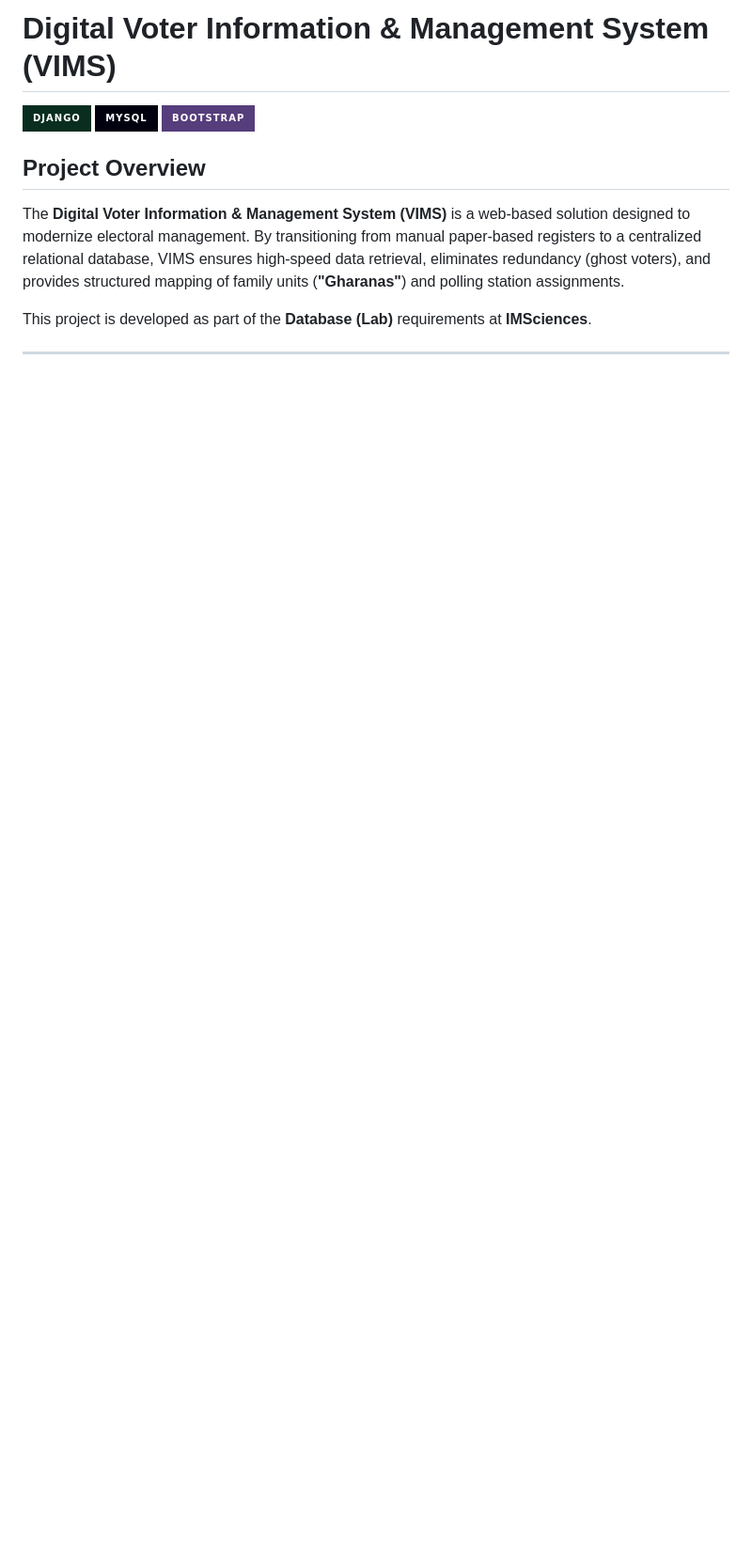
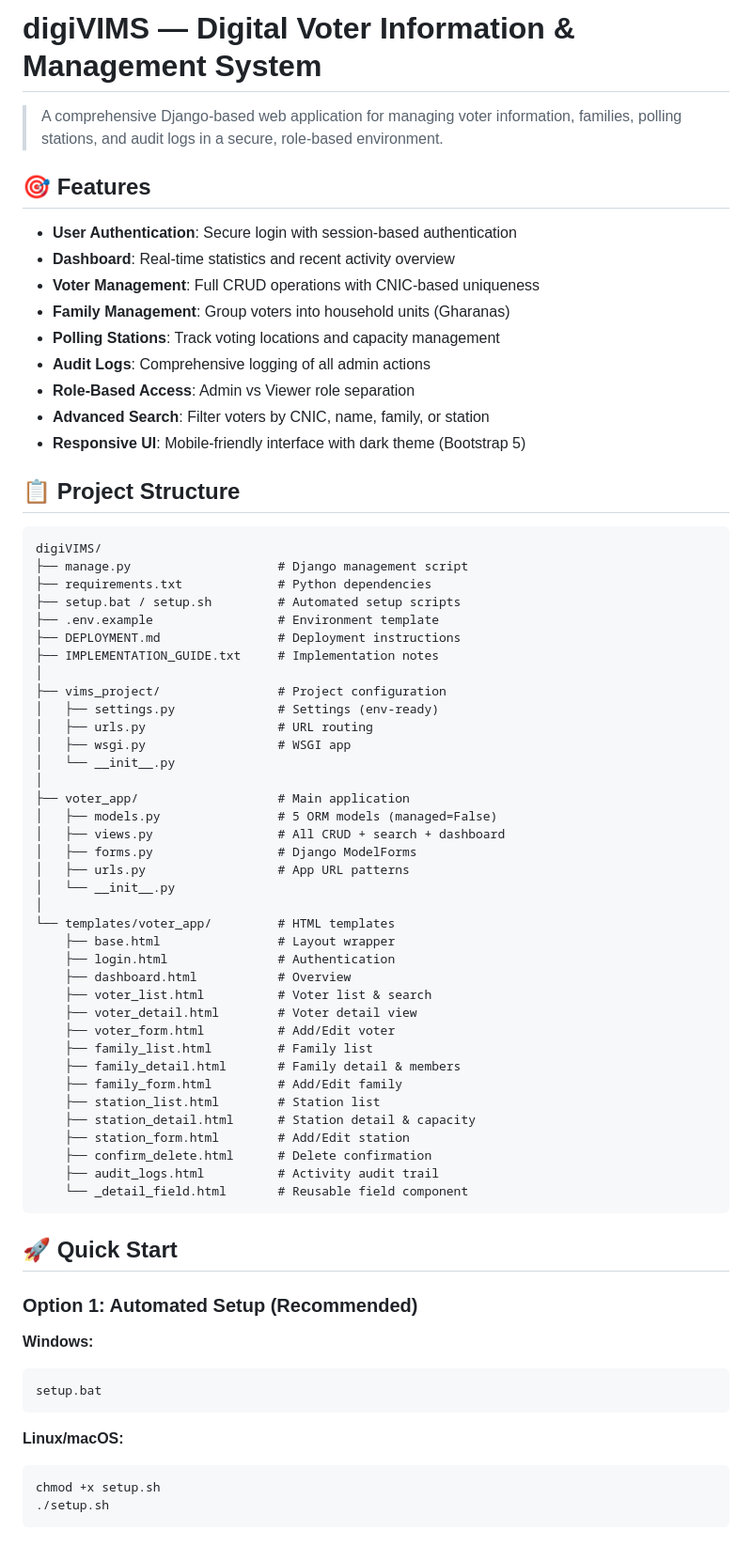
Before and after one commit to SuhaibAhmad0507/digiVIMS, a Markdown page: README.md, the part around one of its changes. Shown at 94% size. Drawn GitHub-style; badges without logos; blank space fills up the shorter version.

````diff
--- a/README.md
+++ b/README.md
@@ -1,10 +1,73 @@
-# Digital Voter Information & Management System (VIMS)
+# digiVIMS — Digital Voter Information & Management System
 
-![Django](https://img.shields.io/badge/Django-092E20?style=for-the-badge&logo=django&logoColor=white)
-![MySQL](https://img.shields.io/badge/MySQL-00000F?style=for-the-badge&logo=mysql&logoColor=white)
-![Bootstrap](https://img.shields.io/badge/Bootstrap-563D7C?style=for-the-badge&logo=bootstrap&logoColor=white)
+> A comprehensive Django-based web application for managing voter information, families, polling stations, and audit logs in a secure, role-based environment.
 
-## Project Overview
-The **Digital Voter Information & Management System (VIMS)** is a web-based solution designed to modernize electoral management. By transitioning from manual paper-based registers to a centralized relational database, VIMS ensures high-speed data retrieval, eliminates redundancy (ghost voters), and provides structured mapping of family units (**"Gharanas"**) and polling station assignments.
+## 🎯 Features
 
-This project is developed as part of the **Database (Lab)** requirements at **IMSciences**.
+- **User Authentication**: Secure login with session-based authentication
+- **Dashboard**: Real-time statistics and recent activity overview
+- **Voter Management**: Full CRUD operations with CNIC-based uniqueness
+- **Family Management**: Group voters into household units (Gharanas)
+- **Polling Stations**: Track voting locations and capacity management
+- **Audit Logs**: Comprehensive logging of all admin actions
+- **Role-Based Access**: Admin vs Viewer role separation
+- **Advanced Search**: Filter voters by CNIC, name, family, or station
+- **Responsive UI**: Mobile-friendly interface with dark theme (Bootstrap 5)
+
+## 📋 Project Structure
+
+```
+digiVIMS/
+├── manage.py                    # Django management script
+├── requirements.txt             # Python dependencies
+├── setup.bat / setup.sh         # Automated setup scripts
+├── .env.example                 # Environment template
+├── DEPLOYMENT.md                # Deployment instructions
+├── IMPLEMENTATION_GUIDE.txt     # Implementation notes
+│
+├── vims_project/                # Project configuration
+│   ├── settings.py              # Settings (env-ready)
+│   ├── urls.py                  # URL routing
+│   ├── wsgi.py                  # WSGI app
+│   └── __init__.py
+│
+├── voter_app/                   # Main application
+│   ├── models.py                # 5 ORM models (managed=False)
+│   ├── views.py                 # All CRUD + search + dashboard
+│   ├── forms.py                 # Django ModelForms
+│   ├── urls.py                  # App URL patterns
+│   └── __init__.py
+│
+└── templates/voter_app/         # HTML templates
+    ├── base.html                # Layout wrapper
+    ├── login.html               # Authentication
+    ├── dashboard.html           # Overview
+    ├── voter_list.html          # Voter list & search
+    ├── voter_detail.html        # Voter detail view
+    ├── voter_form.html          # Add/Edit voter
+    ├── family_list.html         # Family list
+    ├── family_detail.html       # Family detail & members
+    ├── family_form.html         # Add/Edit family
+    ├── station_list.html        # Station list
+    ├── station_detail.html      # Station detail & capacity
+    ├── station_form.html        # Add/Edit station
+    ├── confirm_delete.html      # Delete confirmation
+    ├── audit_logs.html          # Activity audit trail
+    └── _detail_field.html       # Reusable field component
+```
+
+## 🚀 Quick Start
+
+### Option 1: Automated Setup (Recommended)
+
+**Windows:**
+```bash
+setup.bat
+```
+
+**Linux/macOS:**
+```bash
+chmod +x setup.sh
+./setup.sh
+```
+
````
Also changed, not shown: other parts of README.md (+213 -54 lines).
